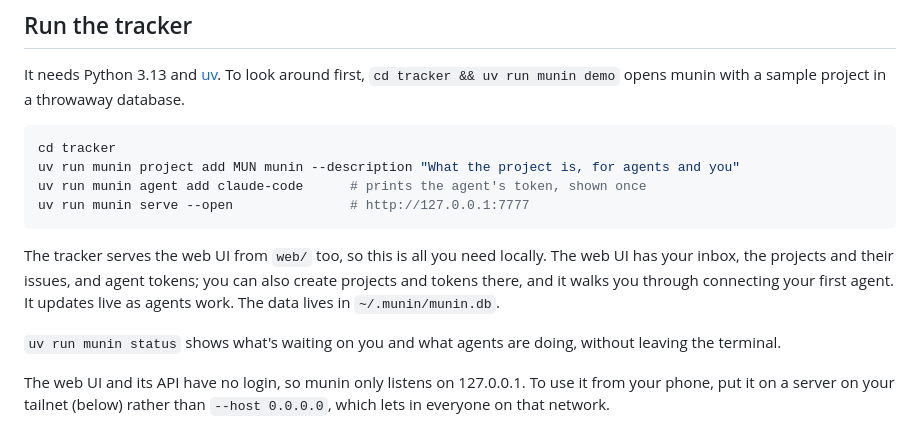
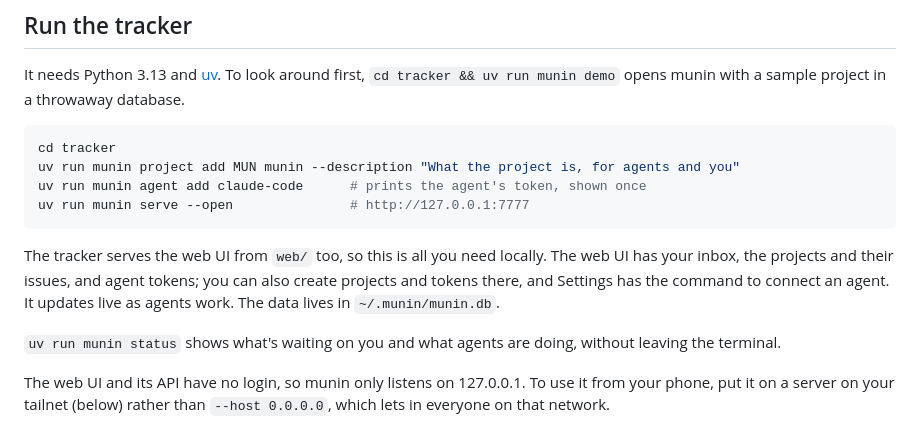
Before and after one commit to ExManubis/munin, a Markdown page: README.md, the part around the change. Rendered like a GitHub page.

Commit message:
README: how agents connect now

````diff
--- a/README.md
+++ b/README.md
@@ -19,7 +19,7 @@ uv run munin agent add claude-code      # prints the agent's token, shown once
 uv run munin serve --open               # http://127.0.0.1:7777
 ```
 
-The tracker serves the web UI from `web/` too, so this is all you need locally. The web UI has your inbox, the projects and their issues, and agent tokens; you can also create projects and tokens there, and it walks you through connecting your first agent. It updates live as agents work. The data lives in `~/.munin/munin.db`.
+The tracker serves the web UI from `web/` too, so this is all you need locally. The web UI has your inbox, the projects and their issues, and agent tokens; you can also create projects and tokens there, and Settings has the command to connect an agent. It updates live as agents work. The data lives in `~/.munin/munin.db`.
 
 `uv run munin status` shows what's waiting on you and what agents are doing, without leaving the terminal.
 
````
